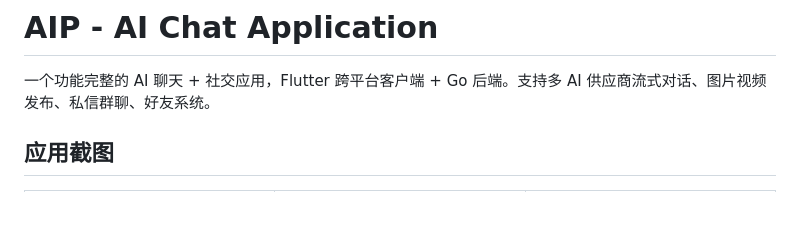
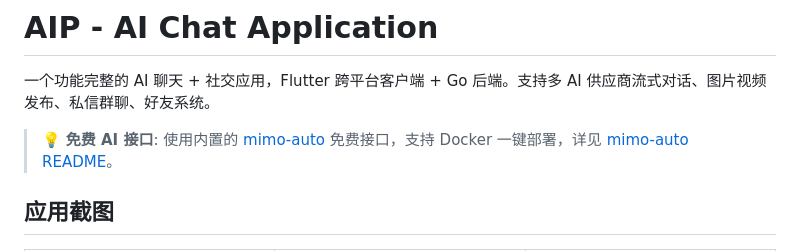
Before and after one commit to uglylee/aip, a Markdown page: README.md, the part around the change. GitHub-like rendering; blank space fills up the shorter version.

Commit message:
docs: add mimo-auto free API info

```diff
--- a/README.md
+++ b/README.md
@@ -1,6 +1,8 @@
 # AIP - AI Chat Application
 
 一个功能完整的 AI 聊天 + 社交应用，Flutter 跨平台客户端 + Go 后端。支持多 AI 供应商流式对话、图片视频发布、私信群聊、好友系统。
+
+> 💡 **免费 AI 接口**: 使用内置的 [mimo-auto](https://github.com/uglylee/mimo-auto) 免费接口，支持 Docker 一键部署，详见 [mimo-auto README](https://github.com/uglylee/mimo-auto#readme)。
 
 ## 应用截图
 
```
